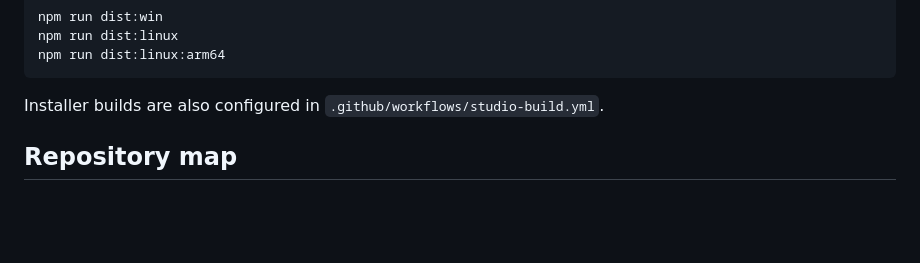
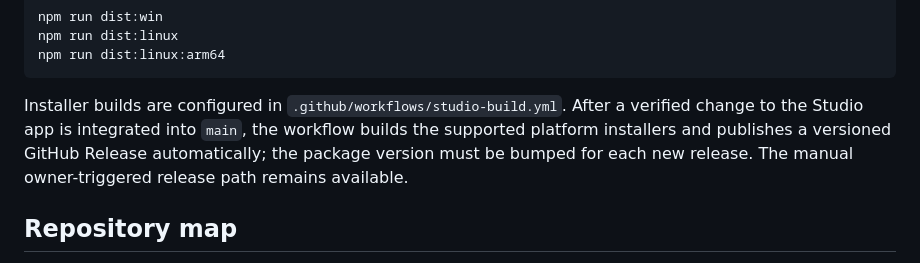
Before and after one commit to schaffrathsascha318-ship-it/streamiov---core, a Markdown page: README.md, the part around the change. Drawn GitHub-style; blank space fills up the shorter version.

Commit message:
Document automatic verified Studio release publishing

````diff
--- a/README.md
+++ b/README.md
@@ -67,7 +67,7 @@ npm run dist:linux
 npm run dist:linux:arm64
 ```
 
-Installer builds are also configured in `.github/workflows/studio-build.yml`.
+Installer builds are configured in `.github/workflows/studio-build.yml`. After a verified change to the Studio app is integrated into `main`, the workflow builds the supported platform installers and publishes a versioned GitHub Release automatically; the package version must be bumped for each new release. The manual owner-triggered release path remains available.
 
 ## Repository map
 
````
